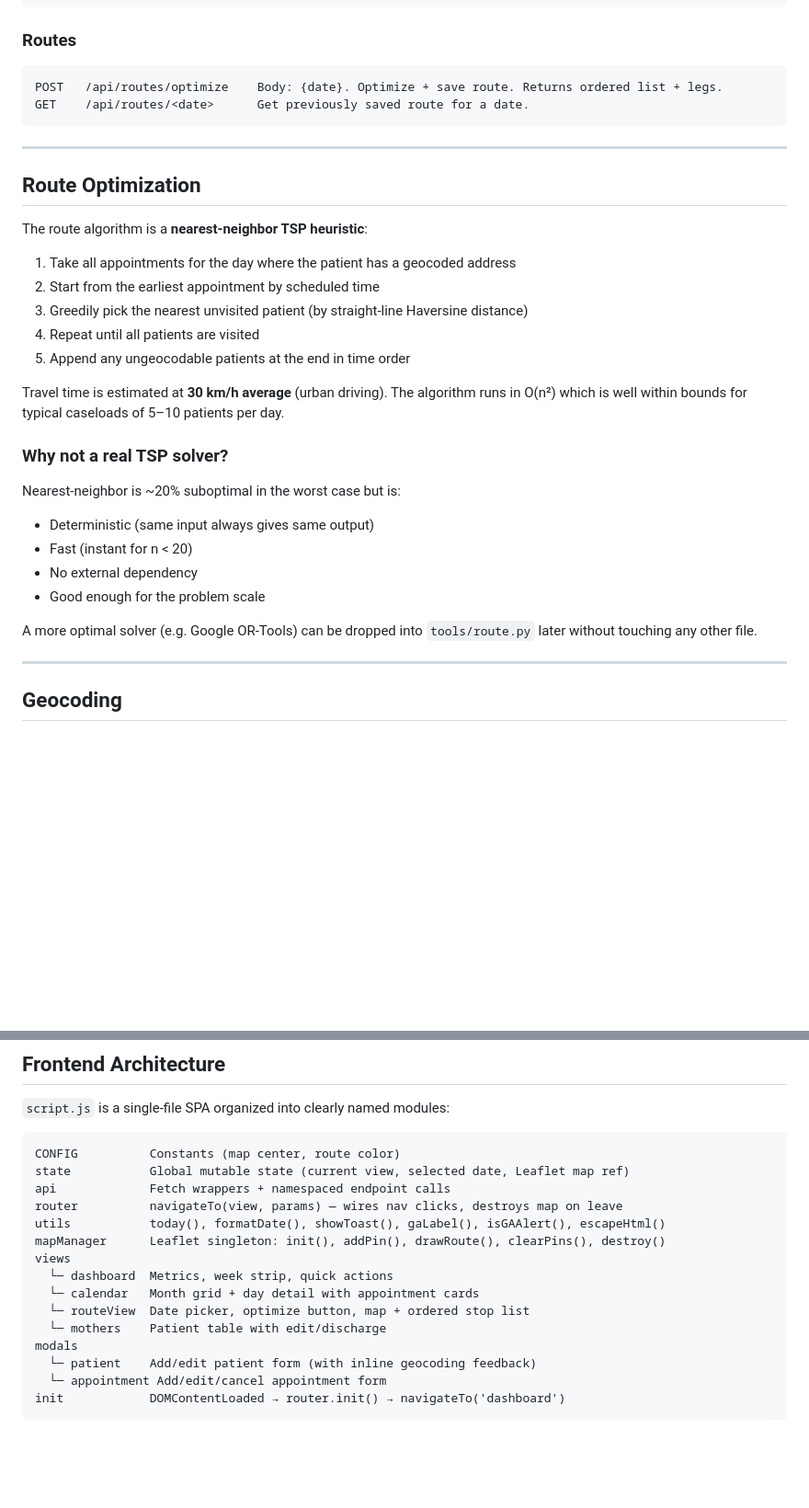
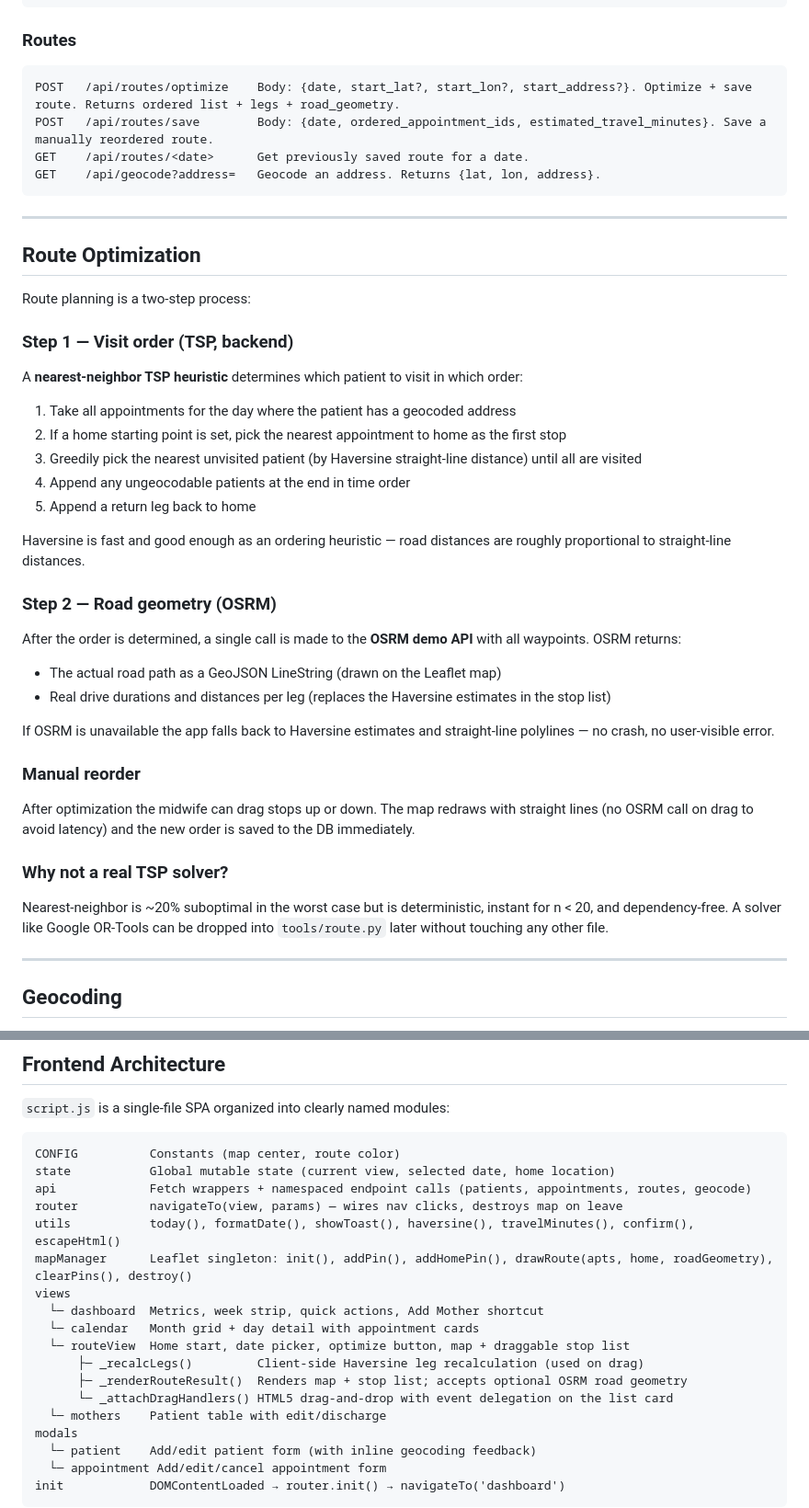
Before and after one commit to danielkang-debug/juno, a Markdown page: README.md, 2 parts joined by grey strips. Shown at 92% size. GitHub-like rendering; blank space fills up the shorter version.

Commit message:
Update README to reflect current feature set
- Document OSRM real-road routing and two-step optimization flow
- Document round-trip route, home starting point, drag-to-reorder
- Update Routes section with new API endpoints (/save, /geocode)
- Update tech stack table with OSRM entry
- Expand frontend architecture diagram with new methods
- Update roadmap with OSRM/ORS follow-up items

Co-Authored-By: Claude Sonnet 4.6 <noreply@anthropic.com>

````diff
--- a/README.md
+++ b/README.md
@@ -179,32 +184,41 @@ DELETE /api/appointments/<id>               Cancel appointment
 
 ### Routes
 ```
-POST   /api/routes/optimize    Body: {date}. Optimize + save route. Returns ordered list + legs.
+POST   /api/routes/optimize    Body: {date, start_lat?, start_lon?, start_address?}. Optimize + save route. Returns ordered list + legs + road_geometry.
+POST   /api/routes/save        Body: {date, ordered_appointment_ids, estimated_travel_minutes}. Save a manually reordered route.
 GET    /api/routes/<date>      Get previously saved route for a date.
+GET    /api/geocode?address=   Geocode an address. Returns {lat, lon, address}.
 ```
 
 ---
 
 ## Route Optimization
 
-The route algorithm is a **nearest-neighbor TSP heuristic**:
+Route planning is a two-step process:
+
+### Step 1 — Visit order (TSP, backend)
+A **nearest-neighbor TSP heuristic** determines which patient to visit in which order:
 
 1. Take all appointments for the day where the patient has a geocoded address
-2. Start from the earliest appointment by scheduled time
-3. Greedily pick the nearest unvisited patient (by straight-line Haversine distance)
-4. Repeat until all patients are visited
-5. Append any ungeocodable patients at the end in time order
+2. If a home starting point is set, pick the nearest appointment to home as the first stop
+3. Greedily pick the nearest unvisited patient (by Haversine straight-line distance) until all are visited
+4. Append any ungeocodable patients at the end in time order
+5. Append a return leg back to home
 
-Travel time is estimated at **30 km/h average** (urban driving). The algorithm runs in O(n²) which is well within bounds for typical caseloads of 5–10 patients per day.
+Haversine is fast and good enough as an ordering heuristic — road distances are roughly proportional to straight-line distances.
+
+### Step 2 — Road geometry (OSRM)
+After the order is determined, a single call is made to the **OSRM demo API** with all waypoints. OSRM returns:
+- The actual road path as a GeoJSON LineString (drawn on the Leaflet map)
+- Real drive durations and distances per leg (replaces the Haversine estimates in the stop list)
+
+If OSRM is unavailable the app falls back to Haversine estimates and straight-line polylines — no crash, no user-visible error.
+
+### Manual reorder
+After optimization the midwife can drag stops up or down. The map redraws with straight lines (no OSRM call on drag to avoid latency) and the new order is saved to the DB immediately.
 
 ### Why not a real TSP solver?
-Nearest-neighbor is ~20% suboptimal in the worst case but is:
-- Deterministic (same input always gives same output)
-- Fast (instant for n < 20)
-- No external dependency
-- Good enough for the problem scale
-
-A more optimal solver (e.g. Google OR-Tools) can be dropped into `tools/route.py` later without touching any other file.
+Nearest-neighbor is ~20% suboptimal in the worst case but is deterministic, instant for n < 20, and dependency-free. A solver like Google OR-Tools can be dropped into `tools/route.py` later without touching any other file.
 
 ---
 
@@ -231,15 +245,18 @@ All map logic is isolated in `mapManager` in `script.js`. To swap Leaflet for Go
 
 ```
 CONFIG          Constants (map center, route color)
-state           Global mutable state (current view, selected date, Leaflet map ref)
-api             Fetch wrappers + namespaced endpoint calls
+state           Global mutable state (current view, selected date, home location)
+api             Fetch wrappers + namespaced endpoint calls (patients, appointments, routes, geocode)
 router          navigateTo(view, params) — wires nav clicks, destroys map on leave
-utils           today(), formatDate(), showToast(), gaLabel(), isGAAlert(), escapeHtml()
-mapManager      Leaflet singleton: init(), addPin(), drawRoute(), clearPins(), destroy()
+utils           today(), formatDate(), showToast(), haversine(), travelMinutes(), confirm(), escapeHtml()
+mapManager      Leaflet singleton: init(), addPin(), addHomePin(), drawRoute(apts, home, roadGeometry), clearPins(), destroy()
 views
-  └─ dashboard  Metrics, week strip, quick actions
+  └─ dashboard  Metrics, week strip, quick actions, Add Mother shortcut
   └─ calendar   Month grid + day detail with appointment cards
-  └─ routeView  Date picker, optimize button, map + ordered stop list
+  └─ routeView  Home start, date picker, optimize button, map + draggable stop list
+      ├─ _recalcLegs()         Client-side Haversine leg recalculation (used on drag)
+      ├─ _renderRouteResult()  Renders map + stop list; accepts optional OSRM road geometry
+      └─ _attachDragHandlers() HTML5 drag-and-drop with event delegation on the list card
   └─ mothers    Patient table with edit/discharge
 modals
   └─ patient    Add/edit patient form (with inline geocoding feedback)
````
Also changed, not shown: other parts of README.md (+11 -5 lines).
